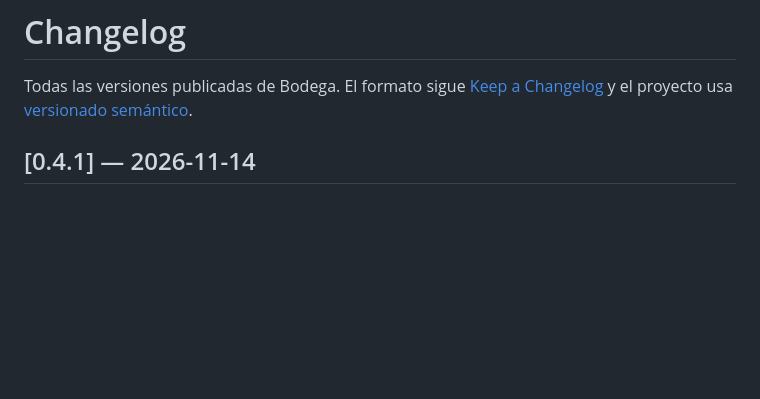
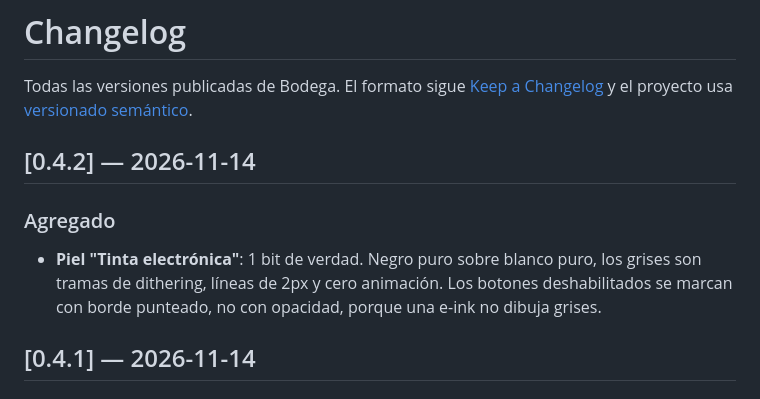
Before and after one commit to blehgk/bodega, a Markdown page: CHANGELOG.md, the part around the change. Drawn GitHub-style; blank space fills up the shorter version.

```diff
--- a/CHANGELOG.md
+++ b/CHANGELOG.md
@@ -1,6 +1,12 @@
 # Changelog
 
 Todas las versiones publicadas de Bodega. El formato sigue [Keep a Changelog](https://keepachangelog.com/es-ES/1.1.0/) y el proyecto usa [versionado semántico](https://semver.org/lang/es/).
+
+## [0.4.2] — 2026-11-14
+
+### Agregado
+
+- **Piel "Tinta electrónica"**: 1 bit de verdad. Negro puro sobre blanco puro, los grises son tramas de dithering, líneas de 2px y cero animación. Los botones deshabilitados se marcan con borde punteado, no con opacidad, porque una e-ink no dibuja grises.
 
 ## [0.4.1] — 2026-11-14
 
```
Also changed, not shown: README.md (+3 -2 lines), docs/skins/tinta.png (added), 5 other files.
